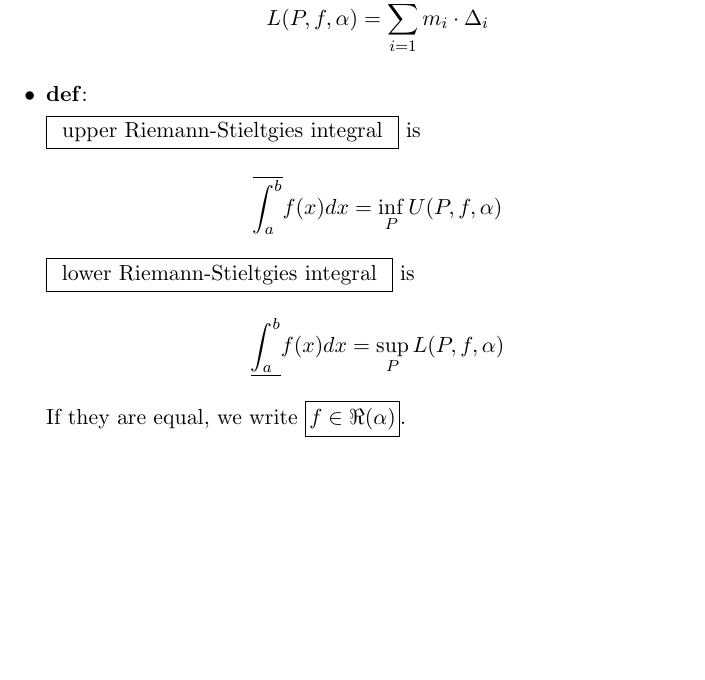
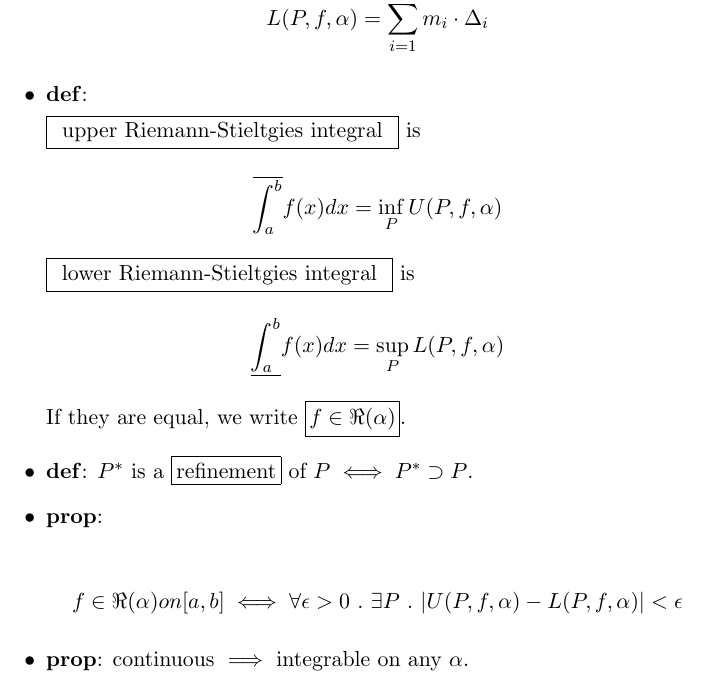
Before and after one commit to bmalehorn/21-355-lemmas, a LaTeX document (lemmas.tex): part of page 8 of 8, cut so that both start at the same text, the shorter picture padded with empty space. Compiled offline with pdfLaTeX.

Commit message:
2/26/14 notes

```diff
--- a/lemmas.tex
+++ b/lemmas.tex
@@ -347,6 +347,18 @@ These are things we should be fairly comfortable with.
   If they are equal, we write $\mathboxinate{f \in \Re(\alpha)}$.
   % notes from 2/24/14 end <------
 
+  % notes from 2/26/14 start ------>
+
+  \defn $P^*$ is a \boxinate{refinement} of $P \iff P^* \supset P$.
+
+  % some fairly obvious lemmas follow about refinements
+
+  \prop
+
+  $$f \in \Re(\alpha) on [a,b] \iff \forall \epsilon > 0 \st \exists P \st
+  |U(P, f, \alpha) - L(P, f, \alpha)| < \epsilon$$
+
+  \prop continuous $\implies$ integrable on any $\alpha$.
+  % notes from 2/26/14 end <------
 \end{itemize}
-
 \end{document}
```
